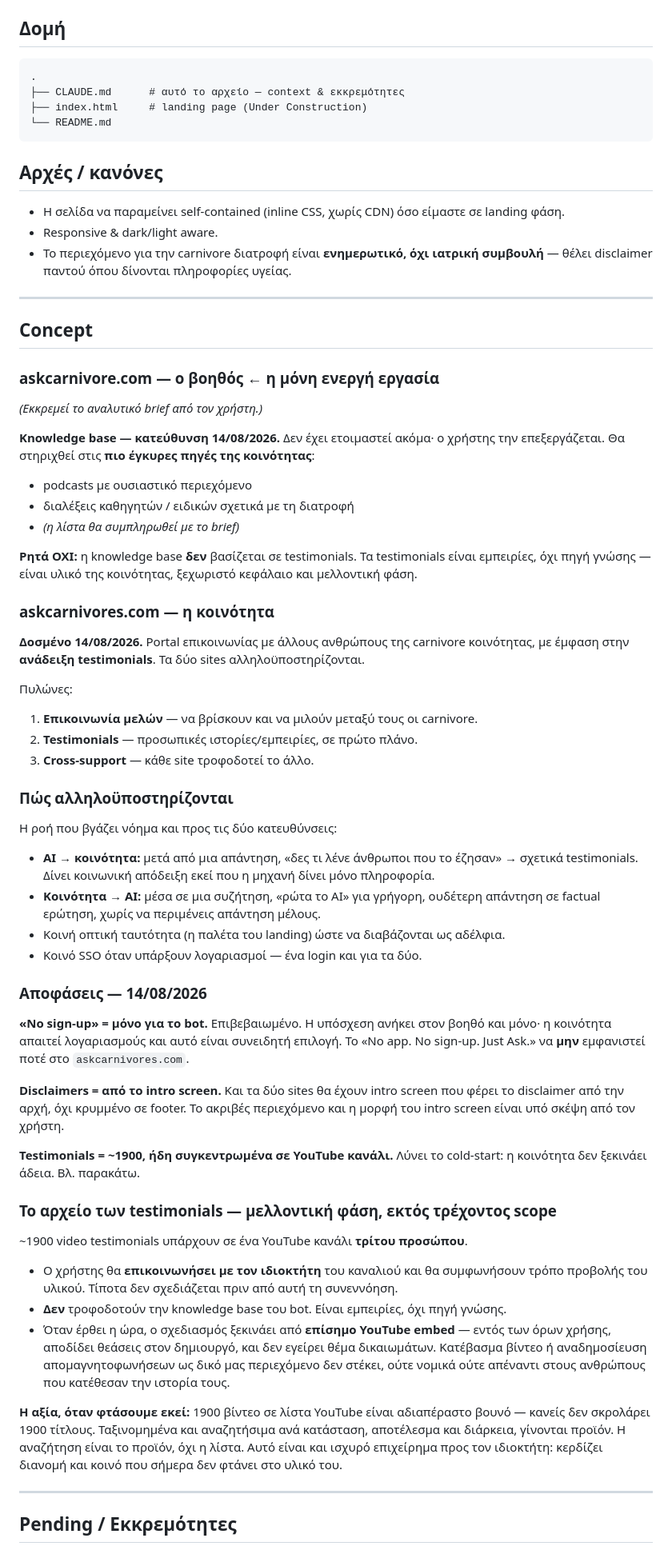
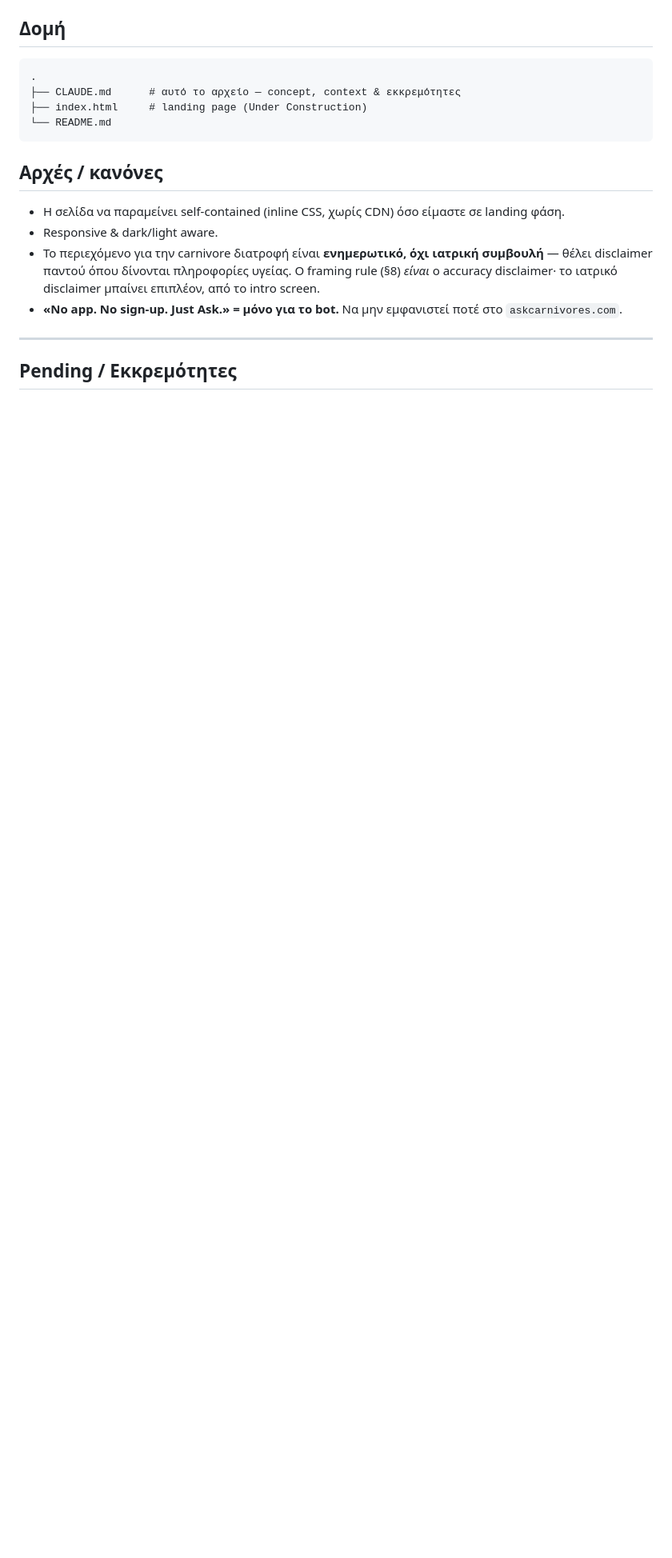
Before and after one commit to noustelos/askCarnivore-Ai, a Markdown page: CLAUDE.md, the part around one of its changes. Shown at 80% size. GitHub-like rendering; blank space fills up the shorter version.

````diff
--- a/CLAUDE.md
+++ b/CLAUDE.md
@@ -101,7 +287,7 @@ DNS: δύο auto-created CNAMEs προς `askcarnivore.pages.dev`. Δεν έχε
 
 ```
 .
-├── CLAUDE.md      # αυτό το αρχείο — context & εκκρεμότητες
+├── CLAUDE.md      # αυτό το αρχείο — concept, context & εκκρεμότητες
 ├── index.html     # landing page (Under Construction)
 └── README.md
 ```
@@ -111,79 +297,10 @@ DNS: δύο auto-created CNAMEs προς `askcarnivore.pages.dev`. Δεν έχε
 - Η σελίδα να παραμείνει self-contained (inline CSS, χωρίς CDN) όσο είμαστε σε landing φάση.
 - Responsive & dark/light aware.
 - Το περιεχόμενο για την carnivore διατροφή είναι **ενημερωτικό, όχι ιατρική συμβουλή** —
-  θέλει disclaimer παντού όπου δίνονται πληροφορίες υγείας.
-
----
-
-## Concept
-
-### askcarnivore.com — ο βοηθός  ← **η μόνη ενεργή εργασία**
-
-*(Εκκρεμεί το αναλυτικό brief από τον χρήστη.)*
-
-**Knowledge base — κατεύθυνση 14/08/2026.** Δεν έχει ετοιμαστεί ακόμα· ο χρήστης
-την επεξεργάζεται. Θα στηριχθεί στις **πιο έγκυρες πηγές της κοινότητας**:
-
-- podcasts με ουσιαστικό περιεχόμενο
-- διαλέξεις καθηγητών / ειδικών σχετικά με τη διατροφή
-- *(η λίστα θα συμπληρωθεί με το brief)*
-
-**Ρητά ΟΧΙ:** η knowledge base **δεν** βασίζεται σε testimonials. Τα testimonials
-είναι εμπειρίες, όχι πηγή γνώσης — είναι υλικό της κοινότητας, ξεχωριστό κεφάλαιο
-και μελλοντική φάση.
-
-### askcarnivores.com — η κοινότητα
-
-**Δοσμένο 14/08/2026.** Portal επικοινωνίας με άλλους ανθρώπους της carnivore
-κοινότητας, με έμφαση στην **ανάδειξη testimonials**. Τα δύο sites αλληλοϋποστηρίζονται.
-
-Πυλώνες:
-
-1. **Επικοινωνία μελών** — να βρίσκουν και να μιλούν μεταξύ τους οι carnivore.
-2. **Testimonials** — προσωπικές ιστορίες/εμπειρίες, σε πρώτο πλάνο.
-3. **Cross-support** — κάθε site τροφοδοτεί το άλλο.
-
-### Πώς αλληλοϋποστηρίζονται
-
-Η ροή που βγάζει νόημα και προς τις δύο κατευθύνσεις:
-
-- **AI → κοινότητα:** μετά από μια απάντηση, «δες τι λένε άνθρωποι που το έζησαν» →
-  σχετικά testimonials. Δίνει κοινωνική απόδειξη εκεί που η μηχανή δίνει μόνο πληροφορία.
-- **Κοινότητα → AI:** μέσα σε μια συζήτηση, «ρώτα το AI» για γρήγορη, ουδέτερη
-  απάντηση σε factual ερώτηση, χωρίς να περιμένεις απάντηση μέλους.
-- Κοινή οπτική ταυτότητα (η παλέτα του landing) ώστε να διαβάζονται ως αδέλφια.
-- Κοινό SSO όταν υπάρξουν λογαριασμοί — ένα login και για τα δύο.
-
-### Αποφάσεις — 14/08/2026
-
-**«No sign-up» = μόνο για το bot.** Επιβεβαιωμένο. Η υπόσχεση ανήκει στον βοηθό
-και μόνο· η κοινότητα απαιτεί λογαριασμούς και αυτό είναι συνειδητή επιλογή.
-Το «No app. No sign-up. Just Ask.» να **μην** εμφανιστεί ποτέ στο `askcarnivores.com`.
-
-**Disclaimers = από το intro screen.** Και τα δύο sites θα έχουν intro screen που
-φέρει το disclaimer από την αρχή, όχι κρυμμένο σε footer. Το ακριβές περιεχόμενο
-και η μορφή του intro screen είναι υπό σκέψη από τον χρήστη.
-
-**Testimonials = ~1900, ήδη συγκεντρωμένα σε YouTube κανάλι.** Λύνει το cold-start:
-η κοινότητα δεν ξεκινάει άδεια. Βλ. παρακάτω.
-
-### Το αρχείο των testimonials — **μελλοντική φάση, εκτός τρέχοντος scope**
-
-~1900 video testimonials υπάρχουν σε ένα YouTube κανάλι **τρίτου προσώπου**.
-
-- Ο χρήστης θα **επικοινωνήσει με τον ιδιοκτήτη** του καναλιού και θα συμφωνήσουν
-  τρόπο προβολής του υλικού. Τίποτα δεν σχεδιάζεται πριν από αυτή τη συνεννόηση.
-- **Δεν** τροφοδοτούν την knowledge base του bot. Είναι εμπειρίες, όχι πηγή γνώσης.
-- Όταν έρθει η ώρα, ο σχεδιασμός ξεκινάει από **επίσημο YouTube embed** — εντός των
-  όρων χρήσης, αποδίδει θεάσεις στον δημιουργό, και δεν εγείρει θέμα δικαιωμάτων.
-  Κατέβασμα βίντεο ή αναδημοσίευση απομαγνητοφωνήσεων ως δικό μας περιεχόμενο
-  δεν στέκει, ούτε νομικά ούτε απέναντι στους ανθρώπους που κατέθεσαν την ιστορία τους.
-
-**Η αξία, όταν φτάσουμε εκεί:** 1900 βίντεο σε λίστα YouTube είναι αδιαπέραστο βουνό —
-κανείς δεν σκρολάρει 1900 τίτλους. Ταξινομημένα και αναζητήσιμα ανά κατάσταση,
-αποτέλεσμα και διάρκεια, γίνονται προϊόν. Η αναζήτηση είναι το προϊόν, όχι η λίστα.
-Αυτό είναι και ισχυρό επιχείρημα προς τον ιδιοκτήτη: κερδίζει διανομή και κοινό
-που σήμερα δεν φτάνει στο υλικό του.
+  θέλει disclaimer παντού όπου δίνονται πληροφορίες υγείας. Ο framing rule (§8) *είναι*
+  ο accuracy disclaimer· το ιατρικό disclaimer μπαίνει επιπλέον, από το intro screen.
+- **«No app. No sign-up. Just Ask.» = μόνο για το bot.** Να μην εμφανιστεί ποτέ στο
+  `askcarnivores.com`.
 
 ---
 
````
Also changed, not shown: other parts of CLAUDE.md (+262 -80 lines).
